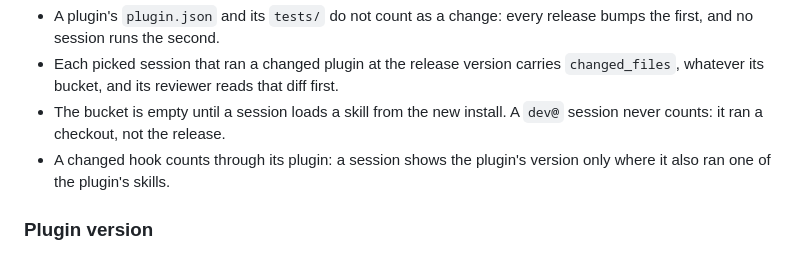
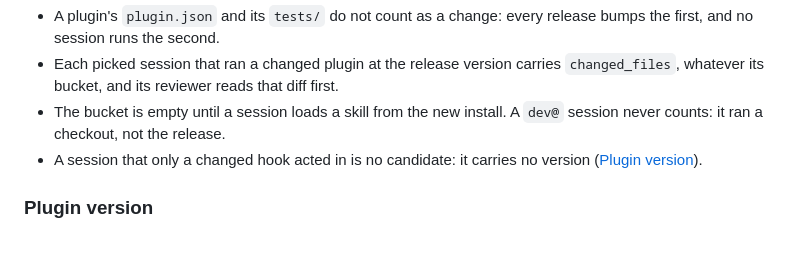
Before and after one commit to hk9890/claude-dev-tools, a Markdown page: docs/MONITORING.md, the part around the change. Rendered like a GitHub page.

Commit message:
Link the reason a hook leaves no version, in place of a second copy

```diff
--- a/docs/MONITORING.md
+++ b/docs/MONITORING.md
@@ -72,7 +72,7 @@ A candidate is a session modified in the window, with at least one turn attribut
 - A plugin's `plugin.json` and its `tests/` do not count as a change: every release bumps the first, and no session runs the second.
 - Each picked session that ran a changed plugin at the release version carries `changed_files`, whatever its bucket, and its reviewer reads that diff first.
 - The bucket is empty until a session loads a skill from the new install. A `dev@` session never counts: it ran a checkout, not the release.
-- A changed hook counts through its plugin: a session shows the plugin's version only where it also ran one of the plugin's skills.
+- A session that only a changed hook acted in is no candidate: it carries no version ([Plugin version](#plugin-version)).
 
 ### Plugin version
 
```
